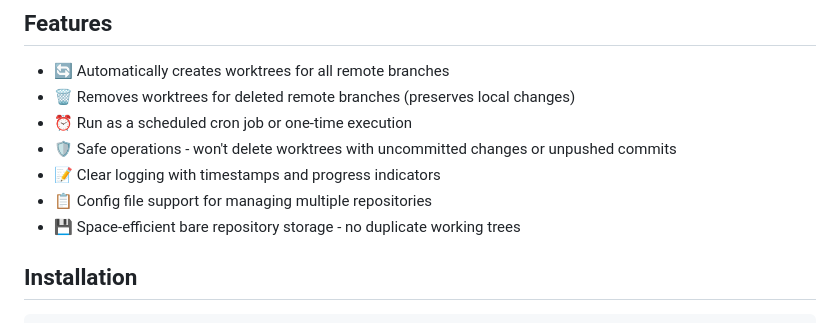
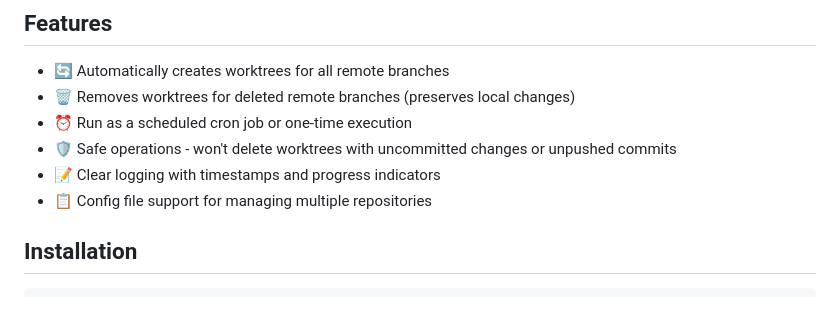
Before and after one commit to yordan-kanchelov/sync-worktrees, a Markdown page: README.md, the part around the change. Drawn GitHub-style.

```diff
--- a/README.md
+++ b/README.md
@@ -12,7 +12,6 @@ Automatically synchronize Git worktrees with remote branches. Keep your local wo
 - 🛡️ Safe operations - won't delete worktrees with uncommitted changes or unpushed commits
 - 📝 Clear logging with timestamps and progress indicators
 - 📋 Config file support for managing multiple repositories
-- 💾 Space-efficient bare repository storage - no duplicate working trees
 
 ## Installation
 
```
